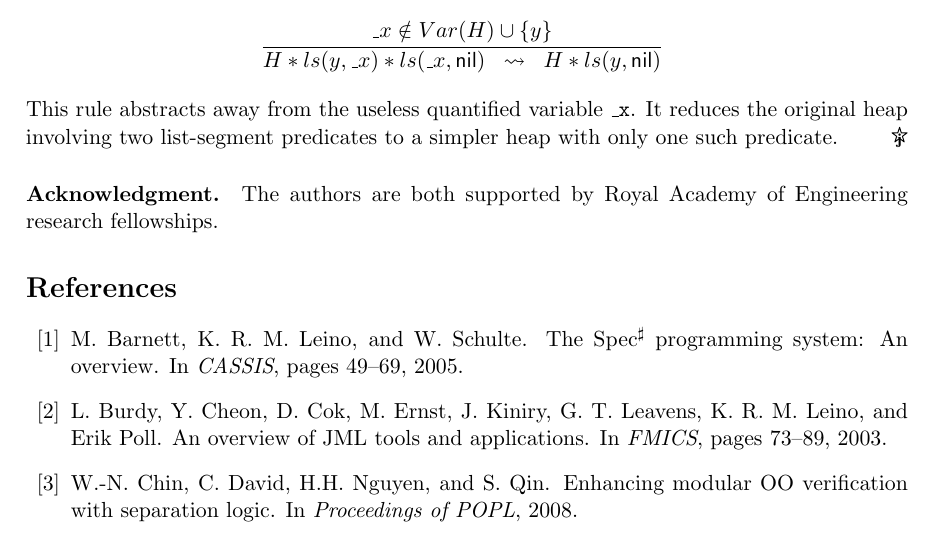
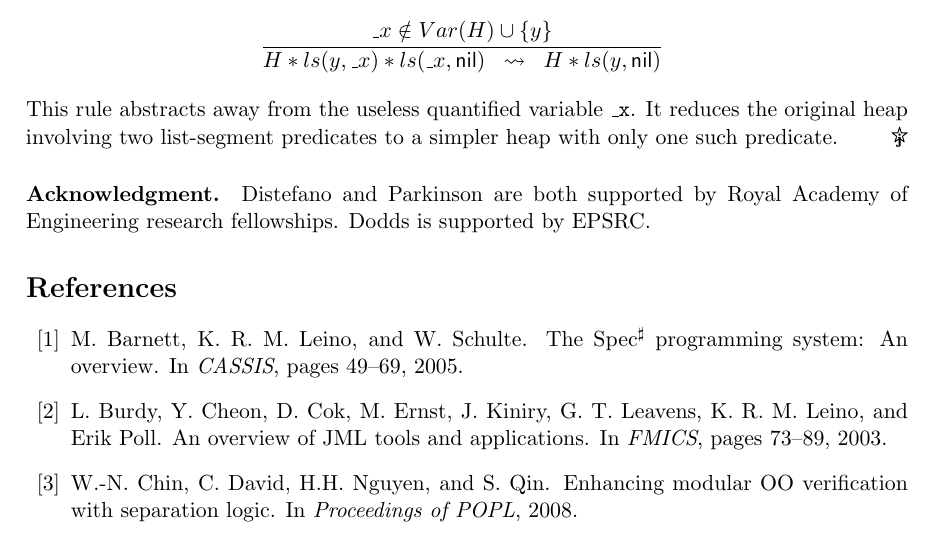
Before and after one commit to septract/jstar-old, a LaTeX paper (doc/tutorial/jstartut.tex): part of page 14 of 23, cut so that both start at the same text. Compiled offline with pdfLaTeX.

Commit message:
changed acknowledgments in tutorial

```diff
--- a/doc/tutorial/jstartut.tex
+++ b/doc/tutorial/jstartut.tex
@@ -1043,7 +1043,8 @@ This rule abstracts away from the useless quantified variable {\tt \_x}. It redu
 \jStarQED
 
 \paragraph{Acknowledgment.}
-The authors are both supported by Royal Academy of Engineering research fellowships.
+Distefano and Parkinson are both supported by Royal Academy of Engineering research fellowships.
+Dodds is supported by EPSRC.
 
 \bibliographystyle{plain}
 \bibliography{objects}
```
